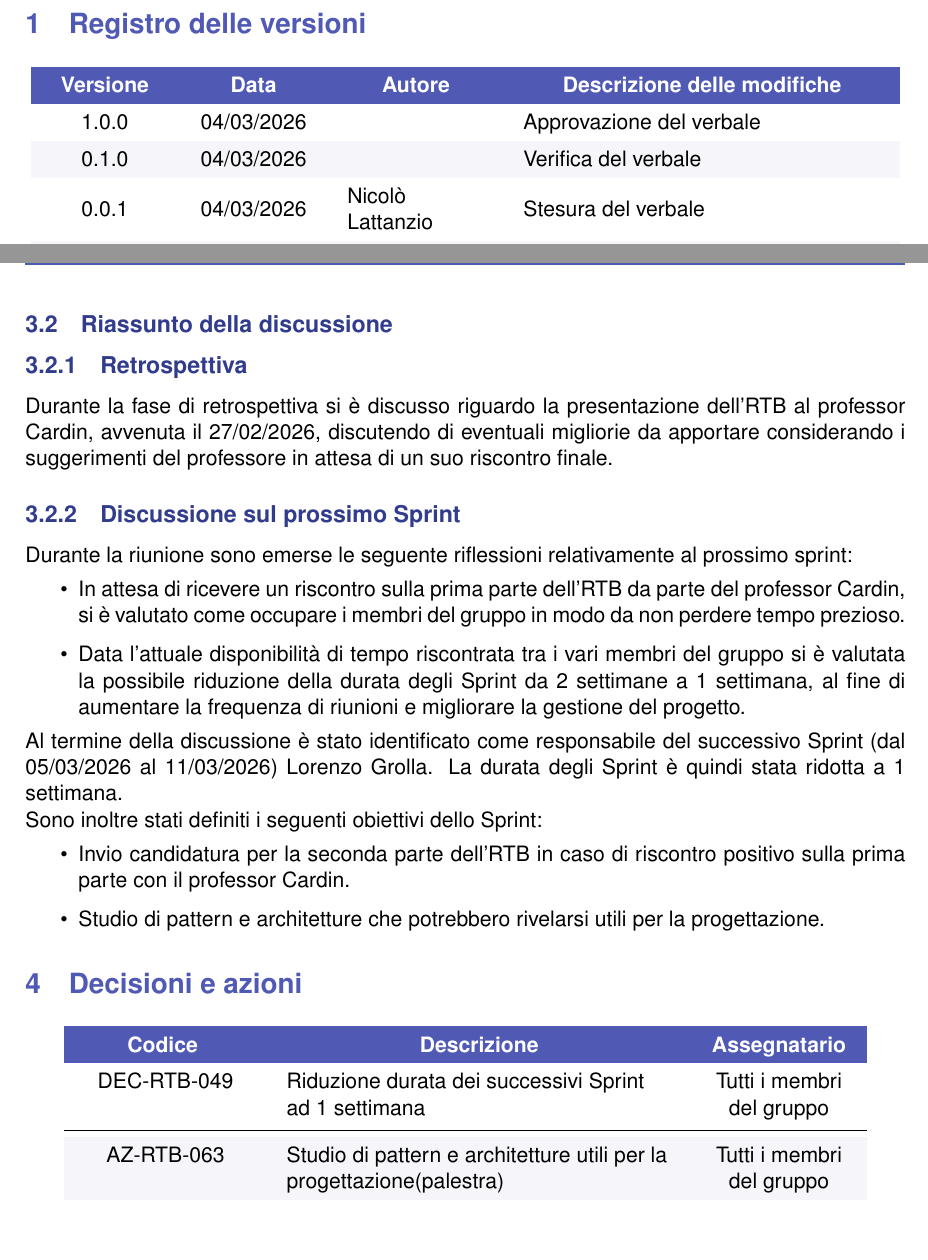
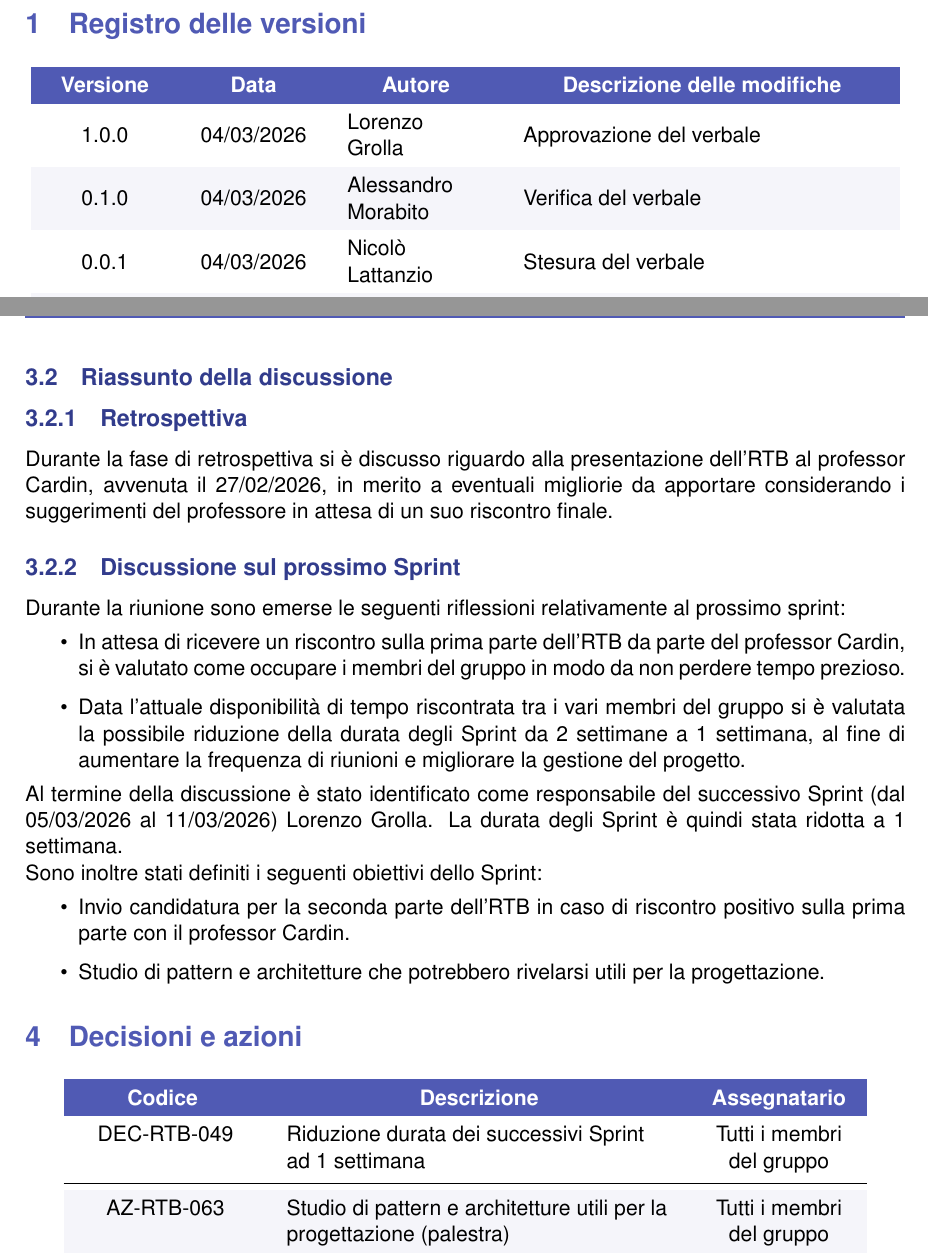
Before and after one commit to Byte-Holders/Documentazione, a LaTeX document (Source/RTB/Verbali/Verbali_interni/2026-03-04_Verbale_interno_SWE.tex): two parts of pages 3 and 4 of 4, joined at a grey line, cut so that both start at the same text, the shorter picture padded with empty space. Compiled offline with pdfLaTeX.

Commit message:
Verifica verbale 4 marzo

```diff
--- a/Source/RTB/Verbali/Verbali_interni/2026-03-04_Verbale_interno_SWE.tex
+++ b/Source/RTB/Verbali/Verbali_interni/2026-03-04_Verbale_interno_SWE.tex
@@ -133,8 +133,8 @@
           \textcolor{white}{\textbf{Data}} &
           \multicolumn{1}{c}{\textcolor{white}{\textbf{Autore}}} &
           \multicolumn{1}{c}{\textcolor{white}{\textbf{Descrizione delle modifiche}}} \\
-        1.0.0 & 04/03/2026 &  & Approvazione del verbale \\
-        0.1.0 & 04/03/2026 &  & Verifica del verbale \\
+        1.0.0 & 04/03/2026 & Lorenzo Grolla & Approvazione del verbale \\
+        0.1.0 & 04/03/2026 & Alessandro Morabito & Verifica del verbale \\
         0.0.1 & 04/03/2026 & Nicolò Lattanzio & Stesura del verbale \\
 
         & & & \\
@@ -184,11 +184,11 @@
 \newpage
 \subsection{Riassunto della discussione}
 \subsubsection{Retrospettiva}
-Durante la fase di retrospettiva si è discusso riguardo la presentazione dell'RTB al professor Cardin, avvenuta il 27/02/2026, discutendo di eventuali migliorie da apportare considerando i suggerimenti del professore in attesa di un suo riscontro finale.
+Durante la fase di retrospettiva si è discusso riguardo alla presentazione dell'RTB al professor Cardin, avvenuta il 27/02/2026, in merito a eventuali migliorie da apportare considerando i suggerimenti del professore in attesa di un suo riscontro finale.
 
 
 \subsubsection{Discussione sul prossimo Sprint}
-Durante la riunione sono emerse le seguente riflessioni relativamente al prossimo sprint:
+Durante la riunione sono emerse le seguenti riflessioni relativamente al prossimo sprint:
 \begin{itemize}
     \item In attesa di ricevere un riscontro sulla prima parte dell'RTB da parte del professor Cardin, si è valutato come occupare i membri del gruppo in modo da non perdere tempo prezioso.
     \item Data l'attuale disponibilità di tempo riscontrata tra i vari membri del gruppo si è valutata la possibile riduzione della durata degli Sprint da 2 settimane a 1 settimana, al fine di aumentare la frequenza di riunioni e migliorare la gestione del progetto.
```
Also changed, not shown: Source/RTB/Verbali/Verbali_interni/2026-03-04_Verbale_interno_SWE.pdf, Source/RTB/Verbali/Verbali_interni/2026-03-04_Verbale_interno_SWE.tex (6 more changed lines).
